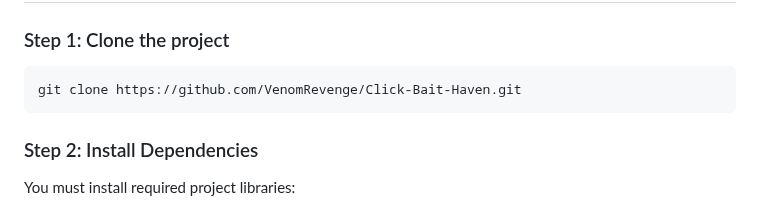
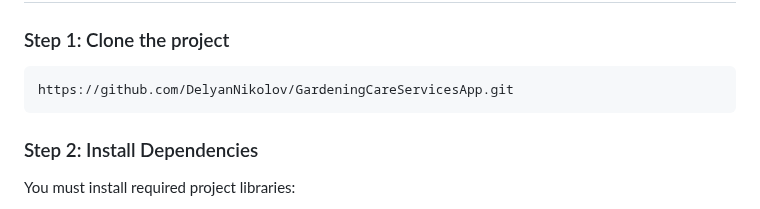
Before and after one commit to DelyanNikolov/GardeningCareServicesApp, a Markdown page: README.md, the part around the change. Drawn GitHub-style.

````diff
--- a/README.md
+++ b/README.md
@@ -19,7 +19,7 @@ https://gardeningcareservices-eag6etcgafccgmd7.italynorth-01.azurewebsites.net
 
 ### Step 1: Clone the project
 ```bash
-git clone https://github.com/VenomRevenge/Click-Bait-Haven.git
+https://github.com/DelyanNikolov/GardeningCareServicesApp.git
 ```
 
 
````
